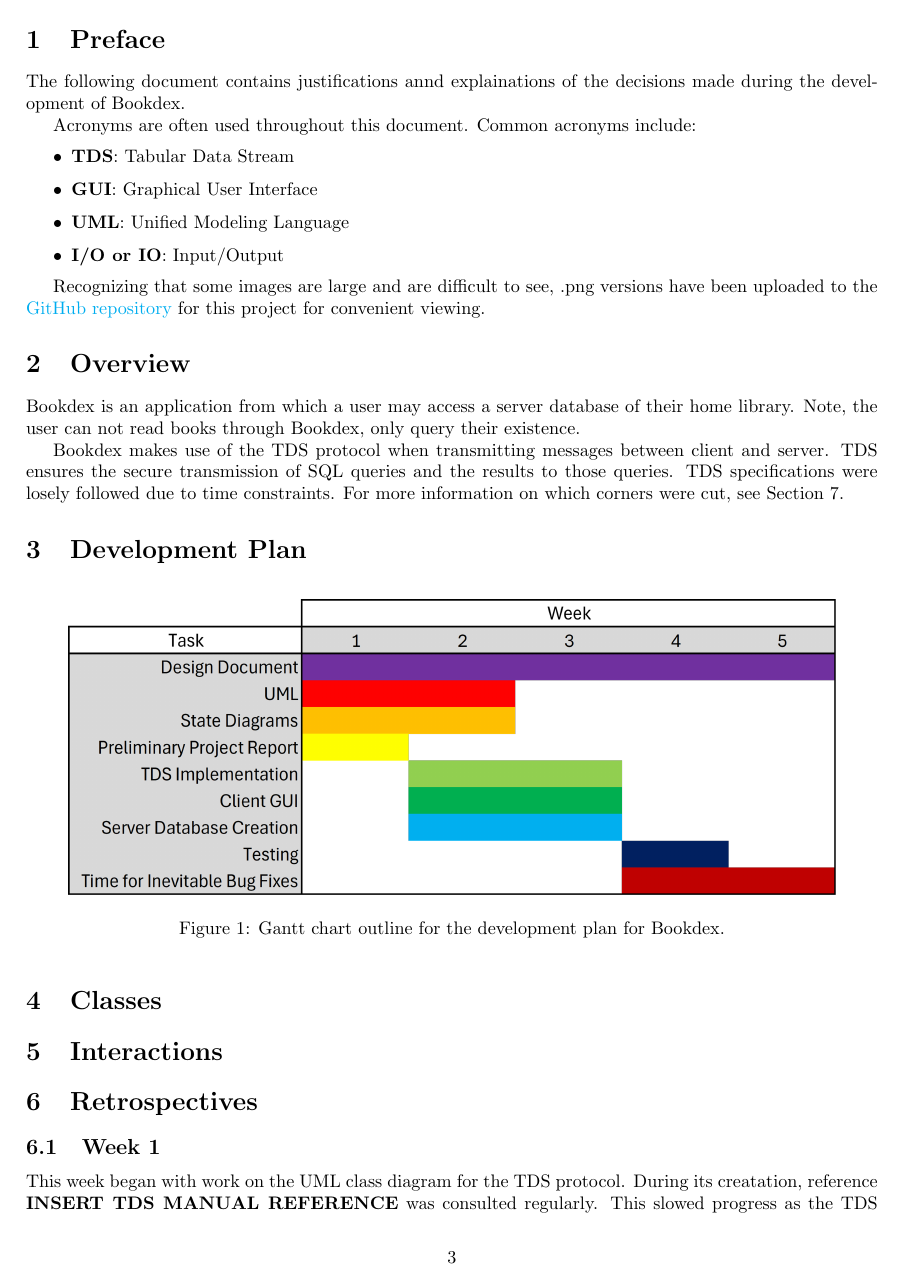
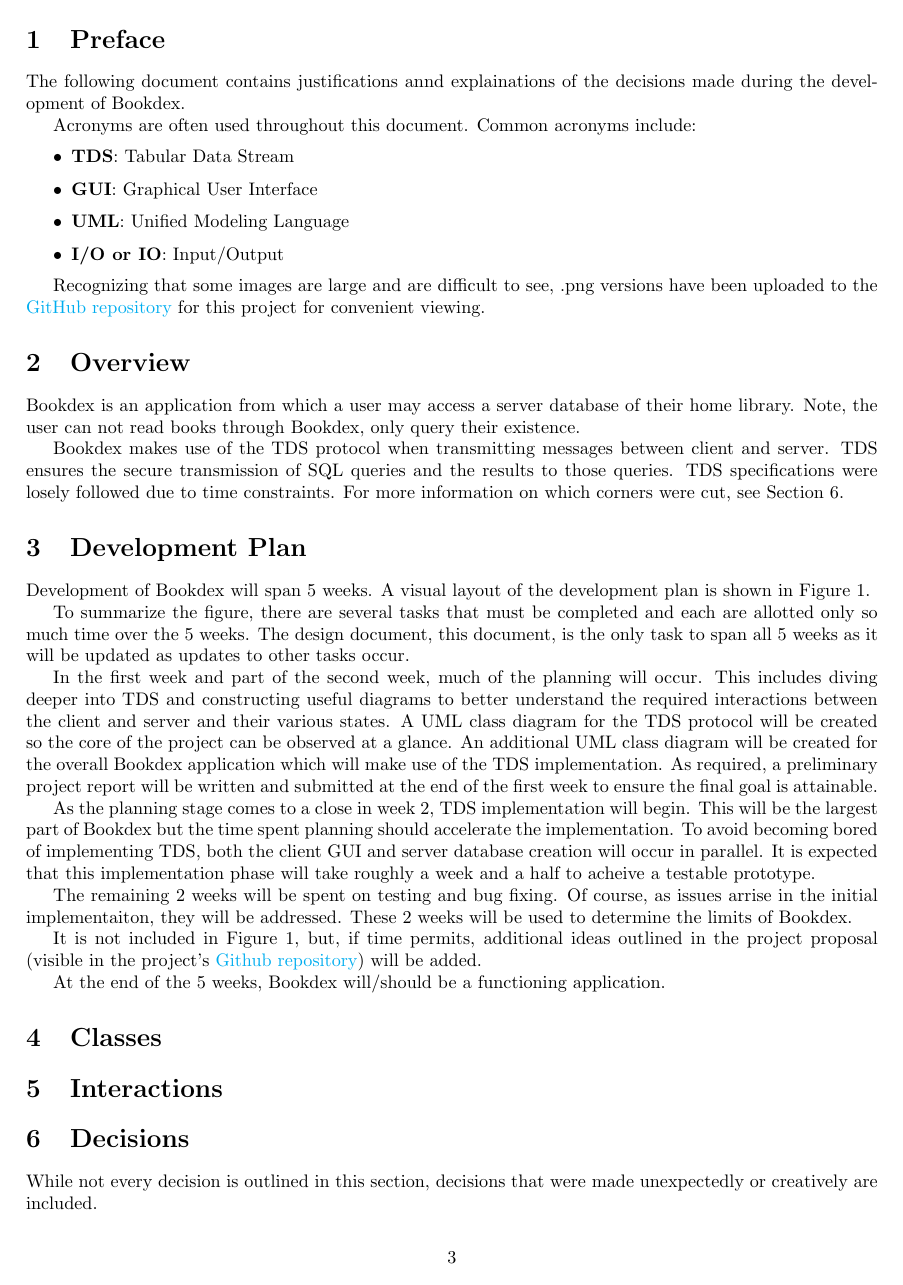
Before and after one commit to SawyersCoding/bookdex, a LaTeX document (doc/design_doc/design_doc.tex, which reads doc/design_doc/dev_plan/dev_plan.tex): page 3 of 5 before the commit and page 3 of 6 after it. Compiled offline with pdfLaTeX.

Commit message:
Organizing design doc subfiles

```diff
--- a/doc/design_doc/dev_plan/dev_plan.tex
+++ b/doc/design_doc/dev_plan/dev_plan.tex
@@ -3,6 +3,19 @@
 \begin{document}
 
 \section{Development Plan}\label{sec:plan}
+    Development of Bookdex will span 5 weeks. A visual layout of the development plan is shown in Figure~\ref{fig:gantt}.
+
+    To summarize the figure, there are several tasks that must be completed and each are allotted only so much time over the 5 weeks. The design document, this document, is the only task to span all 5 weeks as it will be updated as updates to other tasks occur.
+
+    In the first week and part of the second week, much of the planning will occur. This includes diving deeper into TDS and constructing useful diagrams to better understand the required interactions between the client and server and their various states. A UML class diagram for the TDS protocol will be created so the core of the project can be observed at a glance. An additional UML class diagram will be created for the overall Bookdex application which will make use of the TDS implementation. As required, a preliminary project report will be written and submitted at the end of the first week to ensure the final goal is attainable.
+
+    As the planning stage comes to a close in week 2, TDS implementation will begin. This will be the largest part of Bookdex but the time spent planning should accelerate the implementation. To avoid becoming bored of implementing TDS, both the client GUI and server database creation will occur in parallel. It is expected that this implementation phase will take roughly a week and a half to acheive a testable prototype.
+
+    The remaining 2 weeks will be spent on testing and bug fixing. Of course, as issues arrise in the initial implementaiton, they will be addressed. These 2 weeks will be used to determine the limits of Bookdex.
+
+    It is not included in Figure~\ref{fig:gantt}, but, if time permits, additional ideas outlined in the project proposal (visible in the project's \repo{Github repository}) will be added.
+
+    At the end of the 5 weeks, Bookdex will/should be a functioning application.
 
     \begin{figure}[h]
         \centering
```
Also changed, not shown: doc/design_doc/design_doc.tex (+3 -2 lines), doc/design_doc/design_doc.pdf, doc/design_doc/dev_plan/dev_plan.pdf (added), doc/design_doc/media/gantt_chart.png.
